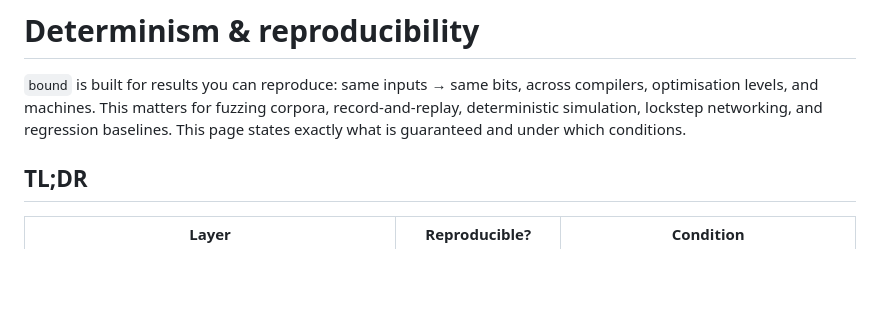
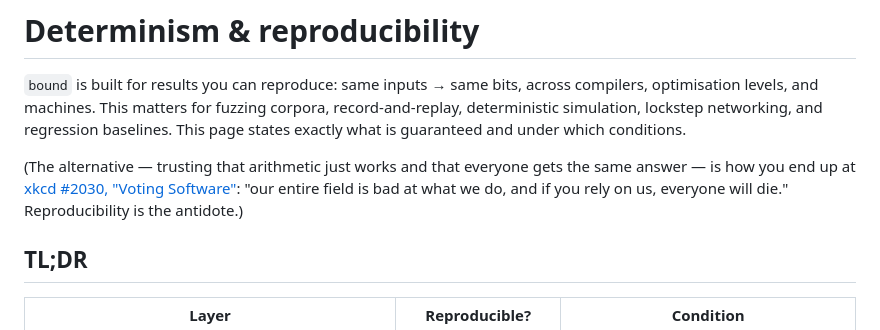
Before and after one commit to PeterNeiss/inside, a Markdown page: docs/determinism.md, the part around the change. Drawn GitHub-style; blank space fills up the shorter version.

```diff
--- a/docs/determinism.md
+++ b/docs/determinism.md
@@ -5,6 +5,11 @@ compilers, optimisation levels, and machines. This matters for fuzzing corpora,
 record-and-replay, deterministic simulation, lockstep networking, and regression
 baselines. This page states exactly what is guaranteed and under which
 conditions.
+
+(The alternative — trusting that arithmetic just works and that everyone gets
+the same answer — is how you end up at [xkcd #2030, "Voting Software"](https://xkcd.com/2030/):
+"our entire field is bad at what we do, and if you rely on us, everyone will
+die." Reproducibility is the antidote.)
 
 ## TL;DR
 
```
Also changed, not shown: docs/resources.md (+2 -1 lines).
